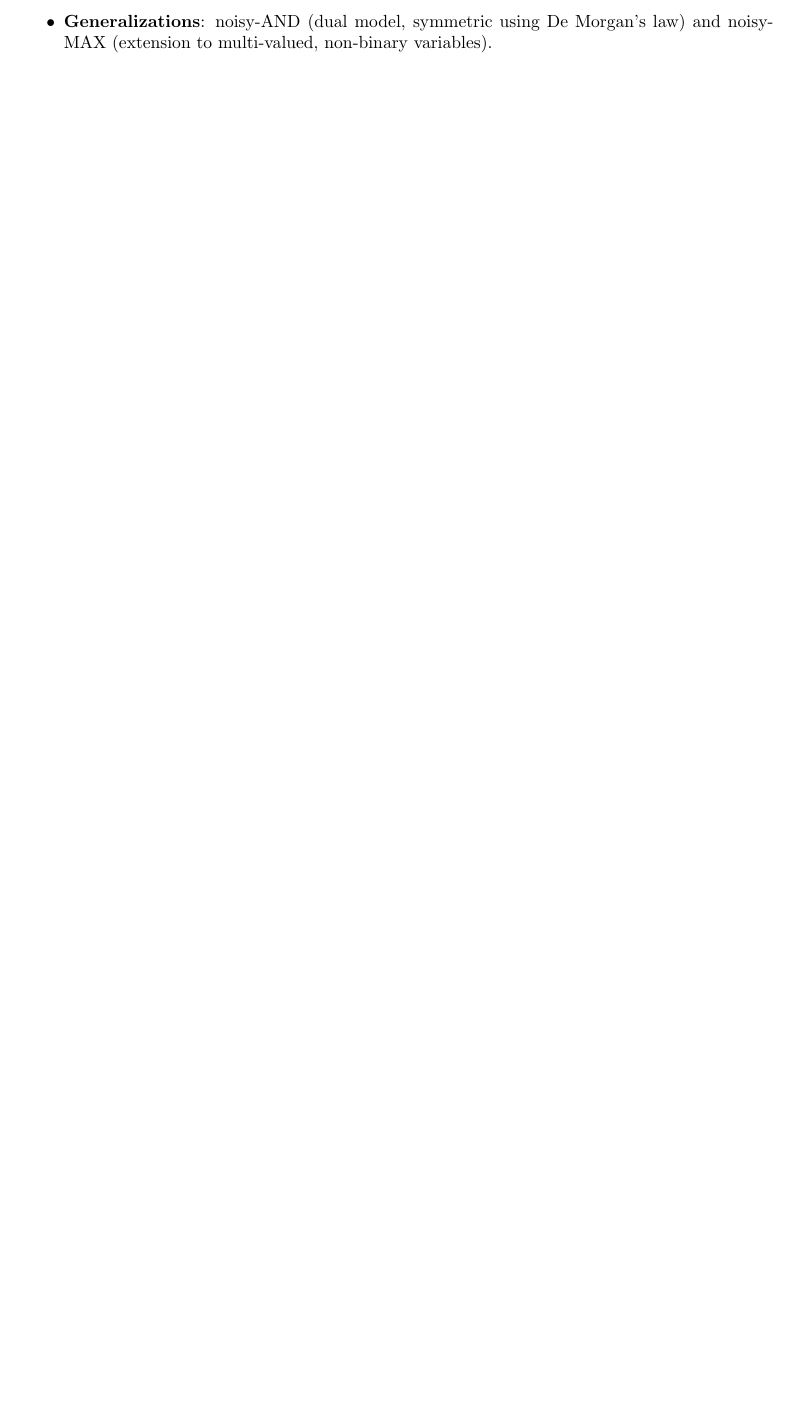
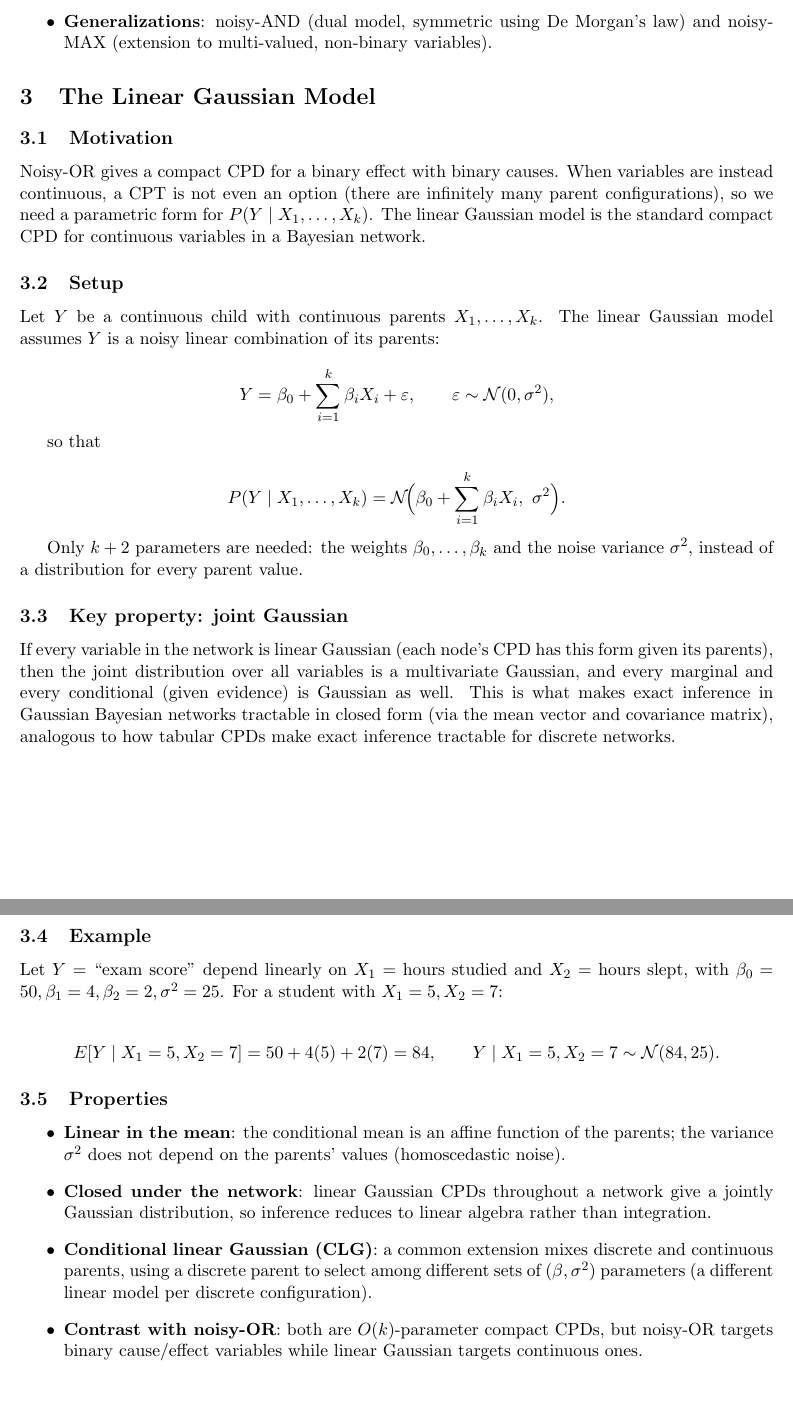
Before and after one commit to LuisMend12/Fall2026, a LaTeX document (cse5825-prob-graph-analysis/notes/week3/notes.tex): part of page 2 of 2 before the commit and two parts of pages 2 and 3 of 3 after it, the two joined at a grey line, cut so that both start at the same text, the shorter picture padded with empty space. Compiled offline with pdfLaTeX.

Commit message:
added notes

```diff
--- a/cse5825-prob-graph-analysis/notes/week3/notes.tex
+++ b/cse5825-prob-graph-analysis/notes/week3/notes.tex
@@ -83,4 +83,72 @@ P(Y=0 \mid X_1=1, X_2=0, X_3=1) = q_1 q_3 = 0.4 \times 0.7 = 0.28,
     variables).
 \end{itemize}
 
+\section{The Linear Gaussian Model}
+
+\subsection{Motivation}
+
+Noisy-OR gives a compact CPD for a binary effect with binary causes. When
+variables are instead continuous, a CPT is not even an option (there are
+infinitely many parent configurations), so we need a parametric form for
+$P(Y \mid X_1, \dots, X_k)$. The linear Gaussian model is the standard compact
+CPD for continuous variables in a Bayesian network.
+
+\subsection{Setup}
+
+Let $Y$ be a continuous child with continuous parents $X_1, \dots, X_k$. The
+linear Gaussian model assumes $Y$ is a noisy linear combination of its parents:
+
+\[
+Y = \beta_0 + \sum_{i=1}^{k} \beta_i X_i + \varepsilon, \qquad
+\varepsilon \sim \mathcal{N}(0, \sigma^2),
+\]
+
+so that
+
+\[
+P(Y \mid X_1, \dots, X_k) = \mathcal{N}\!\Big(\beta_0 + \sum_{i=1}^k \beta_i X_i,\ \sigma^2\Big).
+\]
+
+Only $k+2$ parameters are needed: the weights $\beta_0, \dots, \beta_k$ and the
+noise variance $\sigma^2$, instead of a distribution for every parent value.
+
+\subsection{Key property: joint Gaussian}
+
+If every variable in the network is linear Gaussian (each node's CPD has this
+form given its parents), then the joint distribution over all variables is a
+multivariate Gaussian, and every marginal and every conditional (given evidence)
+is Gaussian as well. This is what makes exact inference in Gaussian Bayesian
+networks tractable in closed form (via the mean vector and covariance matrix),
+analogous to how tabular CPDs make exact inference tractable for discrete
+networks.
+
+\subsection{Example}
+
+Let $Y$ = ``exam score'' depend linearly on $X_1$ = hours studied and
+$X_2$ = hours slept, with $\beta_0 = 50, \beta_1 = 4, \beta_2 = 2, \sigma^2 = 25$.
+For a student with $X_1 = 5, X_2 = 7$:
+
+\[
+E[Y \mid X_1=5, X_2=7] = 50 + 4(5) + 2(7) = 84,
+\qquad Y \mid X_1=5, X_2=7 \sim \mathcal{N}(84, 25).
+\]
+
+\subsection{Properties}
+
+\begin{itemize}
+  \item \textbf{Linear in the mean}: the conditional mean is an affine function
+    of the parents; the variance $\sigma^2$ does not depend on the parents'
+    values (homoscedastic noise).
+  \item \textbf{Closed under the network}: linear Gaussian CPDs throughout a
+    network give a jointly Gaussian distribution, so inference reduces to
+    linear algebra rather than integration.
+  \item \textbf{Conditional linear Gaussian (CLG)}: a common extension mixes
+    discrete and continuous parents, using a discrete parent to select among
+    different sets of $(\beta, \sigma^2)$ parameters (a different linear model
+    per discrete configuration).
+  \item \textbf{Contrast with noisy-OR}: both are $O(k)$-parameter compact CPDs,
+    but noisy-OR targets binary cause/effect variables while linear Gaussian
+    targets continuous ones.
+\end{itemize}
+
 \end{document}
```
Also changed, not shown: cse5825-prob-graph-analysis/notes/week3/notes.pdf, 3 other files.
